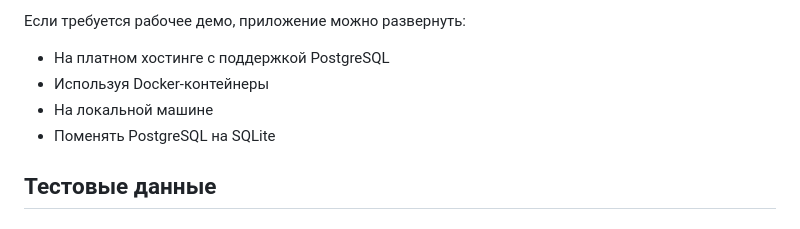
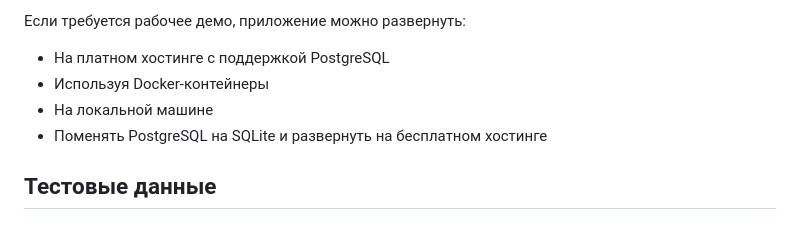
Before and after one commit to ribondareva/Trucks, a Markdown page: README.md, the part around the change. Drawn GitHub-style.

```diff
--- a/README.md
+++ b/README.md
@@ -61,7 +61,7 @@ http://localhost:8000
 - На платном хостинге с поддержкой PostgreSQL
 - Используя Docker-контейнеры
 - На локальной машине
-- Поменять PostgreSQL на SQLite
+- Поменять PostgreSQL на SQLite и развернуть на бесплатном хостинге
 
 ## Тестовые данные
 ### Таблица 1: Самосвалы
```
